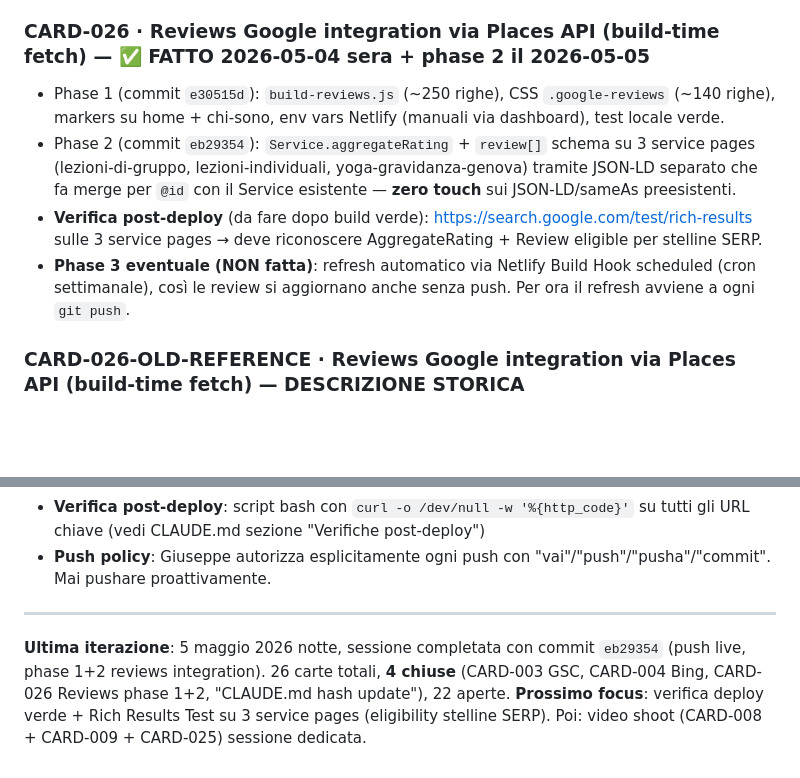
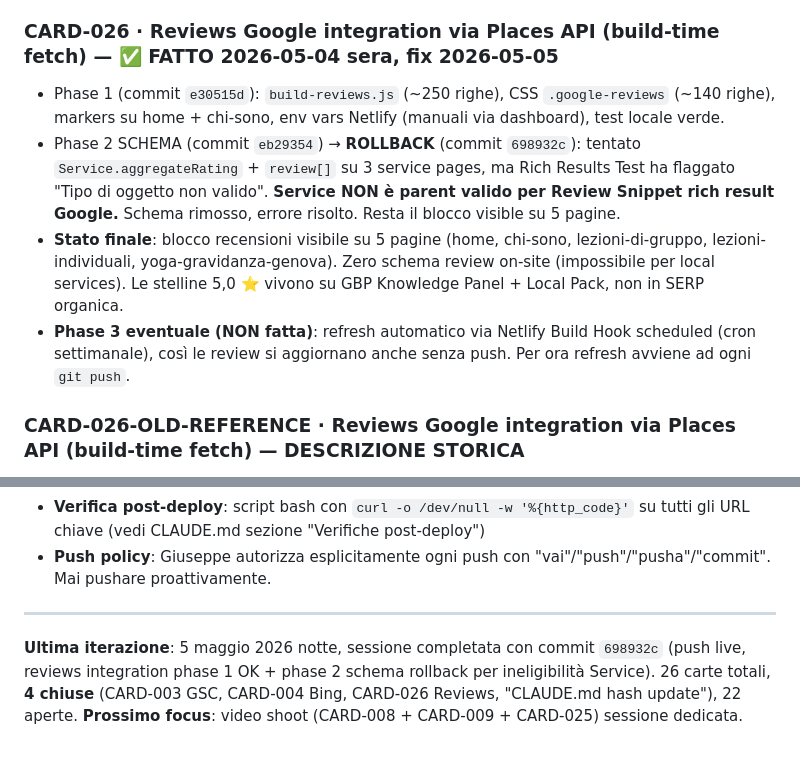
Before and after one commit to Giuserrr/saramore2026, a Markdown page: BACKLOG.md, 2 parts joined by grey strips. Rendered like a GitHub page; blank space fills up the shorter version.

Commit message:
docs: aggiunge commit 698932c (rollback reviews phase 2 schema)
Service non eligible per Review Snippet rich result Google → rimossa enrichment Service.aggregateRating/review[]. Resta blocco recensioni visible su 5 pagine. Stelline 5,0 vivono su GBP Knowledge Panel + Local Pack, non SERP organica.

Co-Authored-By: Claude Opus 4.7 (1M context) <noreply@anthropic.com>

```diff
--- a/BACKLOG.md
+++ b/BACKLOG.md
@@ -86,11 +86,11 @@
   - articolo meditazione (sessione guidata)
 - **Nota onestà sui benefici** (riferimento conversazione 2026-05-04): video NON migliorano direttamente l'indicizzazione (ranking pagina invariato). Migliorano: (a) rich snippet SERP con thumbnail+play (CTR +20-40%), (b) presenza su YouTube come secondo motore di ricerca, (c) tab Video Google, (d) dwell time, (e) citazioni AI search.
 
-### CARD-026 · Reviews Google integration via Places API (build-time fetch) — ✅ FATTO 2026-05-04 sera + phase 2 il 2026-05-05
+### CARD-026 · Reviews Google integration via Places API (build-time fetch) — ✅ FATTO 2026-05-04 sera, fix 2026-05-05
 - Phase 1 (commit `e30515d`): `build-reviews.js` (~250 righe), CSS `.google-reviews` (~140 righe), markers su home + chi-sono, env vars Netlify (manuali via dashboard), test locale verde.
-- Phase 2 (commit `eb29354`): `Service.aggregateRating` + `review[]` schema su 3 service pages (lezioni-di-gruppo, lezioni-individuali, yoga-gravidanza-genova) tramite JSON-LD separato che fa merge per `@id` con il Service esistente — **zero touch** sui JSON-LD/sameAs preesistenti.
-- **Verifica post-deploy** (da fare dopo build verde): https://search.google.com/test/rich-results sulle 3 service pages → deve riconoscere AggregateRating + Review eligible per stelline SERP.
-- **Phase 3 eventuale (NON fatta)**: refresh automatico via Netlify Build Hook scheduled (cron settimanale), così le review si aggiornano anche senza push. Per ora il refresh avviene a ogni `git push`.
+- Phase 2 SCHEMA (commit `eb29354`) → **ROLLBACK** (commit `698932c`): tentato `Service.aggregateRating` + `review[]` su 3 service pages, ma Rich Results Test ha flaggato "Tipo di oggetto non valido". **Service NON è parent valido per Review Snippet rich result Google.** Schema rimosso, errore risolto. Resta il blocco visible su 5 pagine.
+- **Stato finale**: blocco recensioni visibile su 5 pagine (home, chi-sono, lezioni-di-gruppo, lezioni-individuali, yoga-gravidanza-genova). Zero schema review on-site (impossibile per local services). Le stelline 5,0 ⭐ vivono su GBP Knowledge Panel + Local Pack, non in SERP organica.
+- **Phase 3 eventuale (NON fatta)**: refresh automatico via Netlify Build Hook scheduled (cron settimanale), così le review si aggiornano anche senza push. Per ora refresh avviene ad ogni `git push`.
 
 ### CARD-026-OLD-REFERENCE · Reviews Google integration via Places API (build-time fetch) — DESCRIZIONE STORICA
 - **Cosa**: script Node `build-reviews.js` che gira al deploy Netlify, fetcha le ultime 5 review da Google Places API, materializza un blocco "Recensioni Google" in HTML statico su home + chi-sono con branding ufficiale (logo G colorato, nome reviewer, foto profilo, data, testo, link "Tutte le recensioni su Google →" verso scheda GBP).
@@ -285,4 +285,4 @@
 
 ---
 
-**Ultima iterazione**: 5 maggio 2026 notte, sessione completata con commit `eb29354` (push live, phase 1+2 reviews integration). 26 carte totali, **4 chiuse** (CARD-003 GSC, CARD-004 Bing, CARD-026 Reviews phase 1+2, "CLAUDE.md hash update"), 22 aperte. **Prossimo focus**: verifica deploy verde + Rich Results Test su 3 service pages (eligibility stelline SERP). Poi: video shoot (CARD-008 + CARD-009 + CARD-025) sessione dedicata.
+**Ultima iterazione**: 5 maggio 2026 notte, sessione completata con commit `698932c` (push live, reviews integration phase 1 OK + phase 2 schema rollback per ineligibilità Service). 26 carte totali, **4 chiuse** (CARD-003 GSC, CARD-004 Bing, CARD-026 Reviews, "CLAUDE.md hash update"), 22 aperte. **Prossimo focus**: video shoot (CARD-008 + CARD-009 + CARD-025) sessione dedicata.
```
Also changed, not shown: CLAUDE.md (+1 -0 lines).
